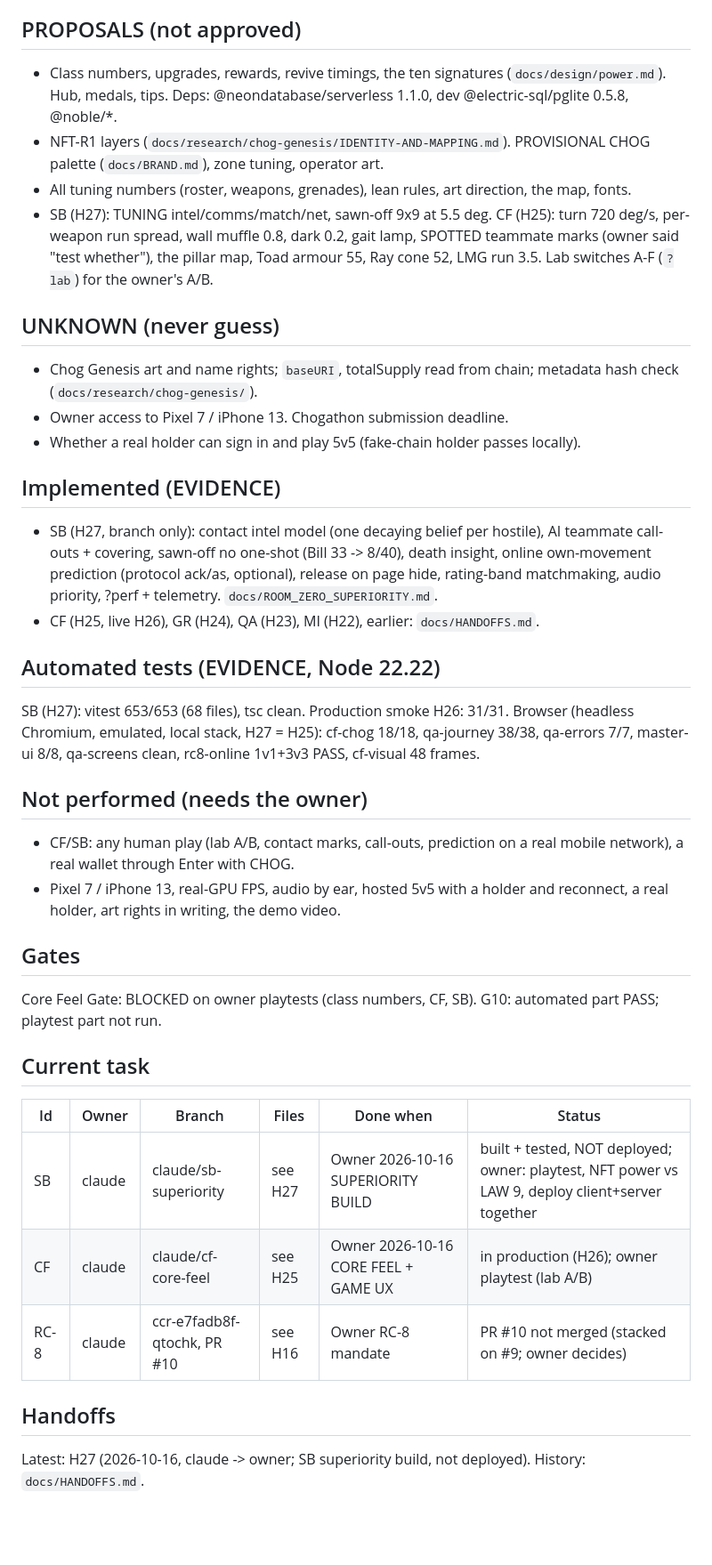
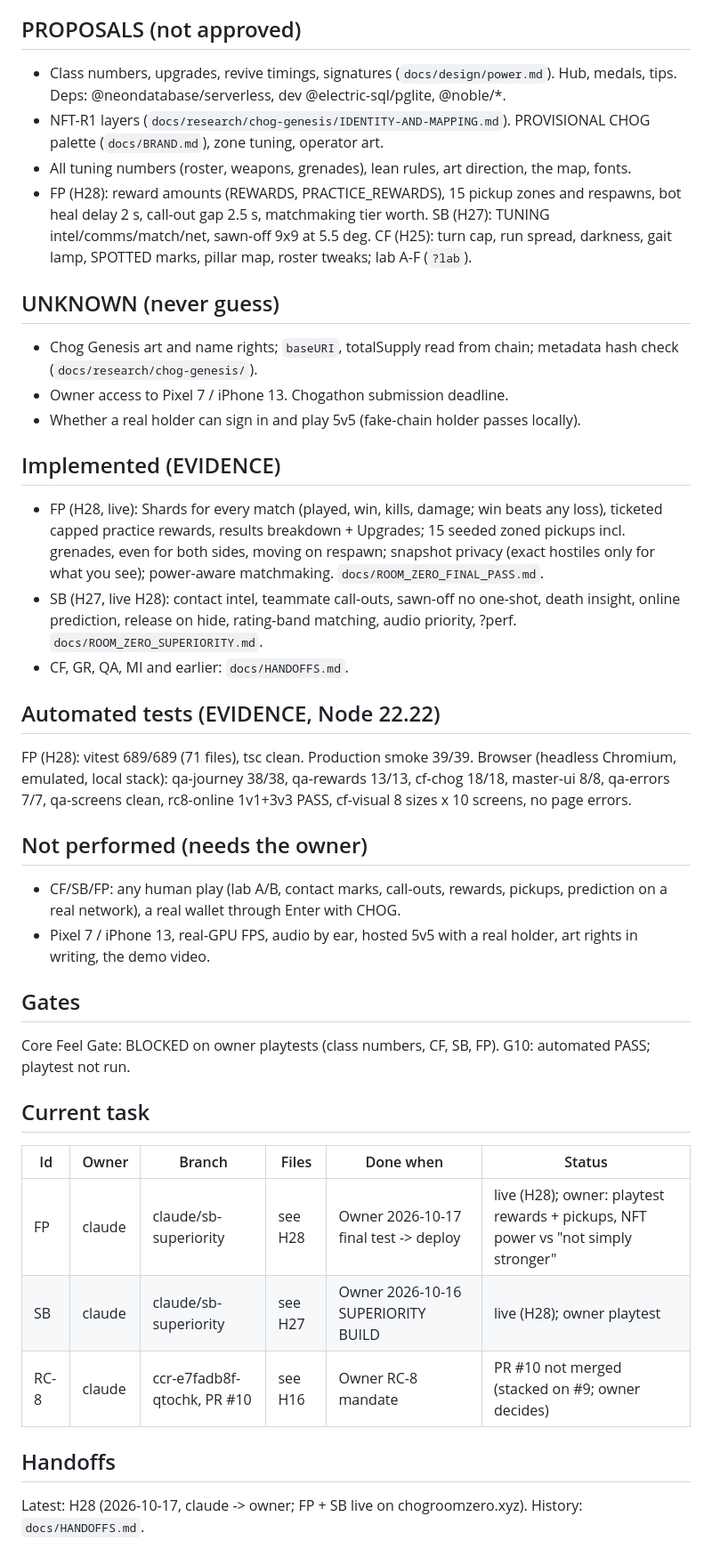
Before and after one commit to levithefirst/chog-room-zero, a Markdown page: docs/STATE.md, the part around one of its changes. Shown at 89% size. GitHub-like rendering; blank space fills up the shorter version.

```diff
--- a/docs/STATE.md
+++ b/docs/STATE.md
@@ -30,10 +30,10 @@ Last verified: 2026-10-16 by claude (SB superiority build on branch claude/sb-su
 17. Owner 2026-10-14 FINAL QA: the default game is YOU + 2 AI TEAMMATES vs bots (never confused with online 3v3); "Sign in" opens a sign-in sheet (Continue with Google / Continue with Wallet), never Settings; minimal UI copy.
 
 ## PROPOSALS (not approved)
-- Class numbers, upgrades, rewards, revive timings, the ten signatures (`docs/design/power.md`). Hub, medals, tips. Deps: @neondatabase/serverless 1.1.0, dev @electric-sql/pglite 0.5.8, @noble/*.
+- Class numbers, upgrades, revive timings, signatures (`docs/design/power.md`). Hub, medals, tips. Deps: @neondatabase/serverless, dev @electric-sql/pglite, @noble/*.
 - NFT-R1 layers (`docs/research/chog-genesis/IDENTITY-AND-MAPPING.md`). PROVISIONAL CHOG palette (`docs/BRAND.md`), zone tuning, operator art.
 - All tuning numbers (roster, weapons, grenades), lean rules, art direction, the map, fonts.
-- SB (H27): TUNING intel/comms/match/net, sawn-off 9x9 at 5.5 deg. CF (H25): turn 720 deg/s, per-weapon run spread, wall muffle 0.8, dark 0.2, gait lamp, SPOTTED teammate marks (owner said "test whether"), the pillar map, Toad armour 55, Ray cone 52, LMG run 3.5. Lab switches A-F (`?lab`) for the owner's A/B.
+- FP (H28): reward amounts (REWARDS, PRACTICE_REWARDS), 15 pickup zones and respawns, bot heal delay 2 s, call-out gap 2.5 s, matchmaking tier worth. SB (H27): TUNING intel/comms/match/net, sawn-off 9x9 at 5.5 deg. CF (H25): turn cap, run spread, darkness, gait lamp, SPOTTED marks, pillar map, roster tweaks; lab A-F (`?lab`).
 
 ## UNKNOWN (never guess)
 - Chog Genesis art and name rights; `baseURI`, totalSupply read from chain; metadata hash check (`docs/research/chog-genesis/`).
@@ -41,25 +41,26 @@ Last verified: 2026-10-16 by claude (SB superiority build on branch claude/sb-su
 - Whether a real holder can sign in and play 5v5 (fake-chain holder passes locally).
 
 ## Implemented (EVIDENCE)
-- SB (H27, branch only): contact intel model (one decaying belief per hostile), AI teammate call-outs + covering, sawn-off no one-shot (Bill 33 -> 8/40), death insight, online own-movement prediction (protocol ack/as, optional), release on page hide, rating-band matchmaking, audio priority, ?perf + telemetry. `docs/ROOM_ZERO_SUPERIORITY.md`.
-- CF (H25, live H26), GR (H24), QA (H23), MI (H22), earlier: `docs/HANDOFFS.md`.
+- FP (H28, live): Shards for every match (played, win, kills, damage; win beats any loss), ticketed capped practice rewards, results breakdown + Upgrades; 15 seeded zoned pickups incl. grenades, even for both sides, moving on respawn; snapshot privacy (exact hostiles only for what you see); power-aware matchmaking. `docs/ROOM_ZERO_FINAL_PASS.md`.
+- SB (H27, live H28): contact intel, teammate call-outs, sawn-off no one-shot, death insight, online prediction, release on hide, rating-band matching, audio priority, ?perf. `docs/ROOM_ZERO_SUPERIORITY.md`.
+- CF, GR, QA, MI and earlier: `docs/HANDOFFS.md`.
 
 ## Automated tests (EVIDENCE, Node 22.22)
-SB (H27): vitest 653/653 (68 files), tsc clean. Production smoke H26: 31/31. Browser (headless Chromium, emulated, local stack, H27 = H25): cf-chog 18/18, qa-journey 38/38, qa-errors 7/7, master-ui 8/8, qa-screens clean, rc8-online 1v1+3v3 PASS, cf-visual 48 frames.
+FP (H28): vitest 689/689 (71 files), tsc clean. Production smoke 39/39. Browser (headless Chromium, emulated, local stack): qa-journey 38/38, qa-rewards 13/13, cf-chog 18/18, master-ui 8/8, qa-errors 7/7, qa-screens clean, rc8-online 1v1+3v3 PASS, cf-visual 8 sizes x 10 screens, no page errors.
 
 ## Not performed (needs the owner)
-- CF/SB: any human play (lab A/B, contact marks, call-outs, prediction on a real mobile network), a real wallet through Enter with CHOG.
-- Pixel 7 / iPhone 13, real-GPU FPS, audio by ear, hosted 5v5 with a holder and reconnect, a real holder, art rights in writing, the demo video.
+- CF/SB/FP: any human play (lab A/B, contact marks, call-outs, rewards, pickups, prediction on a real network), a real wallet through Enter with CHOG.
+- Pixel 7 / iPhone 13, real-GPU FPS, audio by ear, hosted 5v5 with a real holder, art rights in writing, the demo video.
 
 ## Gates
-Core Feel Gate: BLOCKED on owner playtests (class numbers, CF, SB). G10: automated part PASS; playtest part not run.
+Core Feel Gate: BLOCKED on owner playtests (class numbers, CF, SB, FP). G10: automated PASS; playtest not run.
 
 ## Current task
 | Id | Owner | Branch | Files | Done when | Status |
 |---|---|---|---|---|---|
-| SB | claude | claude/sb-superiority | see H27 | Owner 2026-10-16 SUPERIORITY BUILD | built + tested, NOT deployed; owner: playtest, NFT power vs LAW 9, deploy client+server together |
-| CF | claude | claude/cf-core-feel | see H25 | Owner 2026-10-16 CORE FEEL + GAME UX | in production (H26); owner playtest (lab A/B) |
+| FP | claude | claude/sb-superiority | see H28 | Owner 2026-10-17 final test -> deploy | live (H28); owner: playtest rewards + pickups, NFT power vs "not simply stronger" |
+| SB | claude | claude/sb-superiority | see H27 | Owner 2026-10-16 SUPERIORITY BUILD | live (H28); owner playtest |
 | RC-8 | claude | ccr-e7fadb8f-qtochk, PR #10 | see H16 | Owner RC-8 mandate | PR #10 not merged (stacked on #9; owner decides) |
 
 ## Handoffs
-Latest: H27 (2026-10-16, claude -> owner; SB superiority build, not deployed). History: `docs/HANDOFFS.md`.
+Latest: H28 (2026-10-17, claude -> owner; FP + SB live on chogroomzero.xyz). History: `docs/HANDOFFS.md`.
```
Also changed, not shown: other parts of docs/STATE.md (+10 -10 lines), docs/HANDOFFS.md (+16 -0 lines).
